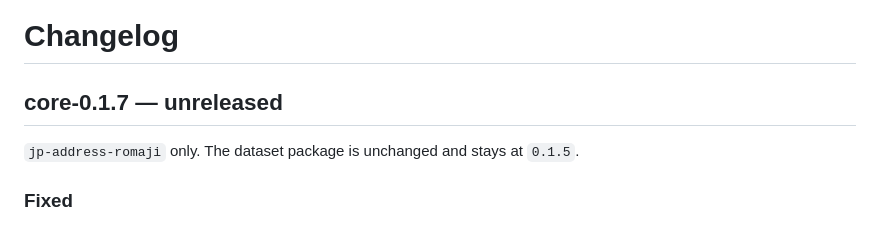
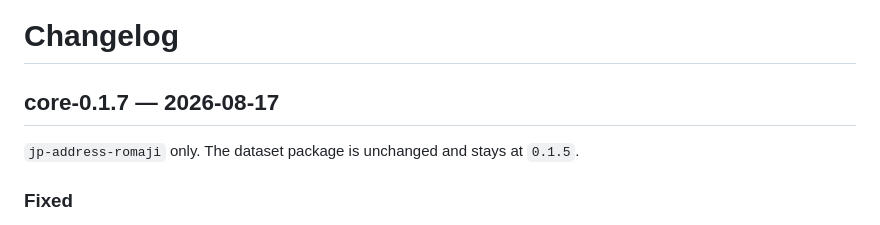
Before and after one commit to tomatomerde/jp-address-romaji, a Markdown page: CHANGELOG.md, the part around the change. Rendered like a GitHub page.

Commit message:
core-0.1.7 の CHANGELOG に日付を入れる (#62)
リリースワークフローの CHANGELOG ガードは見出しが unreleased のままだと publish を拒否する。
dry run では警告どまりなので、本番を切る前に日付にしておく。

```diff
--- a/CHANGELOG.md
+++ b/CHANGELOG.md
@@ -1,6 +1,6 @@
 # Changelog
 
-## core-0.1.7 — unreleased
+## core-0.1.7 — 2026-08-17
 
 `jp-address-romaji` only. The dataset package is unchanged and stays at `0.1.5`.
 
```
